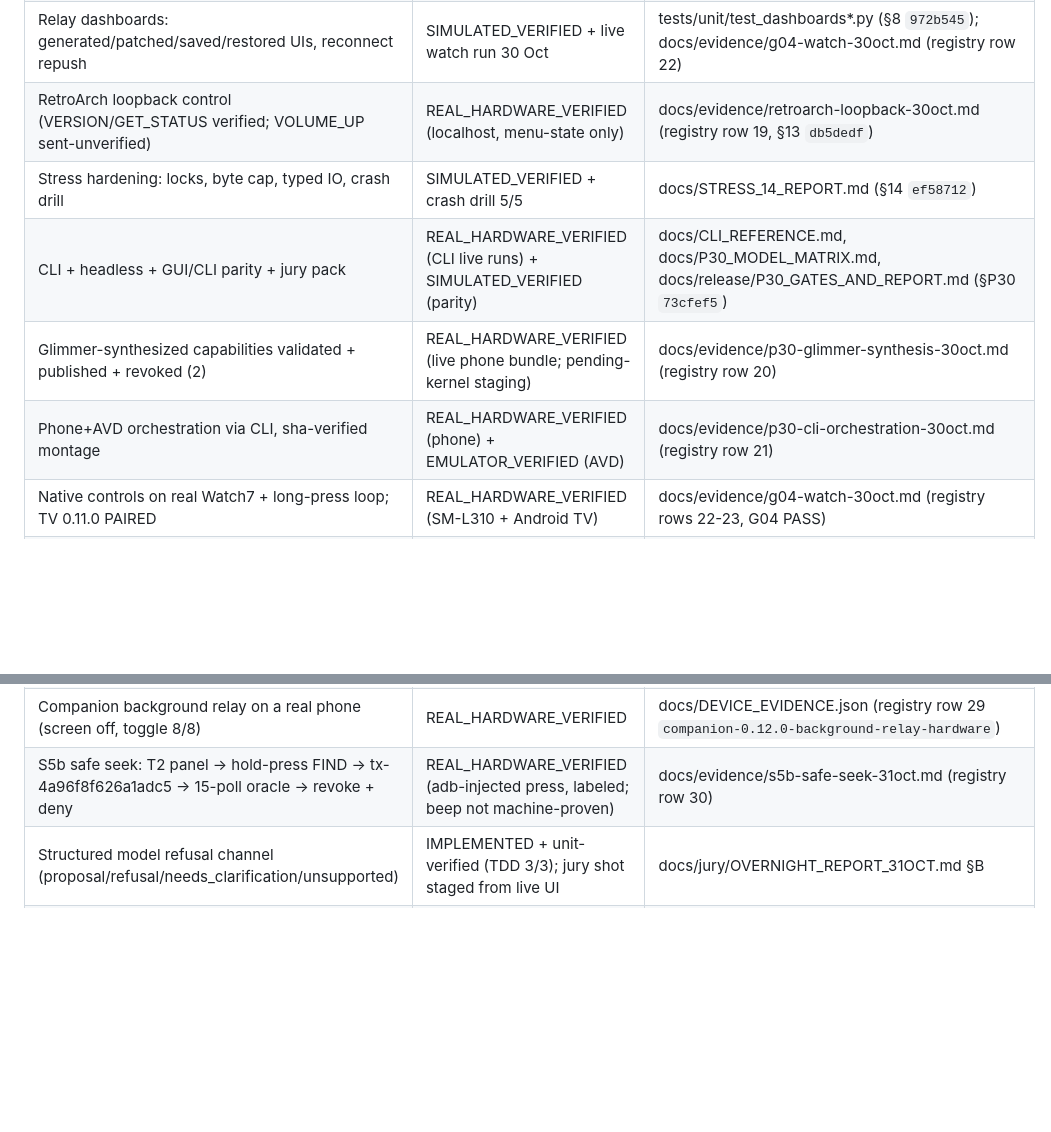
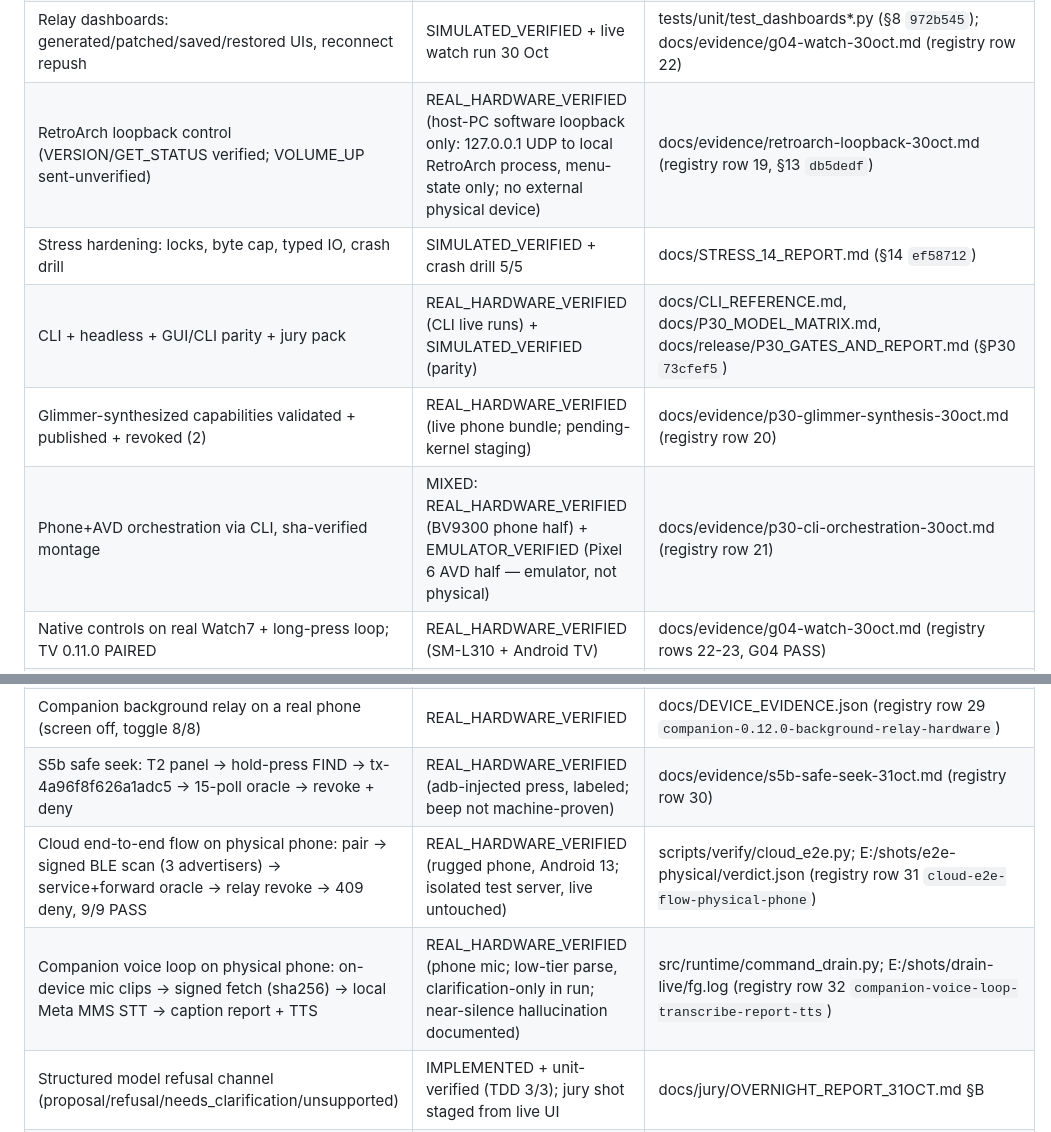
Before and after one commit to toskaman/openbridge, a Markdown page: docs/jury/CLAIM_EVIDENCE_MATRIX.md, 2 parts joined by grey strips. Rendered like a GitHub page; blank space fills up the shorter version.

Commit message:
docs: claim coverage rows 31-32 plus VM-loopback-AVD wording (P1-4 w2-claim-cov)

```diff
--- a/docs/jury/CLAIM_EVIDENCE_MATRIX.md
+++ b/docs/jury/CLAIM_EVIDENCE_MATRIX.md
@@ -46,11 +46,11 @@ is preserved in git history, not deleted.
 | Multi-device orchestration: DAG workflows, 9 scenarios, 9 new skills | SIMULATED_VERIFIED + live USB capture/send/montage | tests/runtime/test_workflows.py, docs/evidence/s7-live-usb-30oct.md (§7 `1e8066a`) |
 | Official Android emulator driven via adb (level 4, no companion) | EMULATOR_VERIFIED (capture/probe/send + cleanup) | docs/evidence/avd-ob-pixel-30oct.md (registry row 18) |
 | Relay dashboards: generated/patched/saved/restored UIs, reconnect repush | SIMULATED_VERIFIED + live watch run 30 Oct | tests/unit/test_dashboards*.py (§8 `972b545`); docs/evidence/g04-watch-30oct.md (registry row 22) |
-| RetroArch loopback control (VERSION/GET_STATUS verified; VOLUME_UP sent-unverified) | REAL_HARDWARE_VERIFIED (localhost, menu-state only) | docs/evidence/retroarch-loopback-30oct.md (registry row 19, §13 `db5dedf`) |
+| RetroArch loopback control (VERSION/GET_STATUS verified; VOLUME_UP sent-unverified) | REAL_HARDWARE_VERIFIED (host-PC software loopback only: 127.0.0.1 UDP to local RetroArch process, menu-state only; no external physical device) | docs/evidence/retroarch-loopback-30oct.md (registry row 19, §13 `db5dedf`) |
 | Stress hardening: locks, byte cap, typed IO, crash drill | SIMULATED_VERIFIED + crash drill 5/5 | docs/STRESS_14_REPORT.md (§14 `ef58712`) |
 | CLI + headless + GUI/CLI parity + jury pack | REAL_HARDWARE_VERIFIED (CLI live runs) + SIMULATED_VERIFIED (parity) | docs/CLI_REFERENCE.md, docs/P30_MODEL_MATRIX.md, docs/release/P30_GATES_AND_REPORT.md (§P30 `73cfef5`) |
 | Glimmer-synthesized capabilities validated + published + revoked (2) | REAL_HARDWARE_VERIFIED (live phone bundle; pending-kernel staging) | docs/evidence/p30-glimmer-synthesis-30oct.md (registry row 20) |
-| Phone+AVD orchestration via CLI, sha-verified montage | REAL_HARDWARE_VERIFIED (phone) + EMULATOR_VERIFIED (AVD) | docs/evidence/p30-cli-orchestration-30oct.md (registry row 21) |
+| Phone+AVD orchestration via CLI, sha-verified montage | MIXED: REAL_HARDWARE_VERIFIED (BV9300 phone half) + EMULATOR_VERIFIED (Pixel 6 AVD half — emulator, not physical) | docs/evidence/p30-cli-orchestration-30oct.md (registry row 21) |
 | Native controls on real Watch7 + long-press loop; TV 0.11.0 PAIRED | REAL_HARDWARE_VERIFIED (SM-L310 + Android TV) | docs/evidence/g04-watch-30oct.md (registry rows 22-23, G04 PASS) |
 | Phone 0.11.0 PAIRED READY + relay probe | REAL_HARDWARE_VERIFIED (BV9300) | docs/evidence/g04-watch-30oct.md (registry row 24) |
 | Companion found over Wi-Fi with no adb address (QU-bit browse + NSD) | REAL_HARDWARE_VERIFIED (SM-L310, adb disconnected) | docs/evidence/companion-lan-discovery-30oct.md (registry row 25) |
@@ -59,6 +59,8 @@ is preserved in git history, not deleted.
 | Paid Meta cloud end-to-end | BLOCKED (no key, no spend order) | preflight + budget guard unit-tested; $0 spent |
 | Companion background relay on a real phone (screen off, toggle 8/8) | REAL_HARDWARE_VERIFIED | docs/DEVICE_EVIDENCE.json (registry row 29 `companion-0.12.0-background-relay-hardware`) |
 | S5b safe seek: T2 panel → hold-press FIND → tx-4a96f8f626a1adc5 → 15-poll oracle → revoke + deny | REAL_HARDWARE_VERIFIED (adb-injected press, labeled; beep not machine-proven) | docs/evidence/s5b-safe-seek-31oct.md (registry row 30) |
+| Cloud end-to-end flow on physical phone: pair → signed BLE scan (3 advertisers) → service+forward oracle → relay revoke → 409 deny, 9/9 PASS | REAL_HARDWARE_VERIFIED (rugged phone, Android 13; isolated test server, live untouched) | scripts/verify/cloud_e2e.py; E:/shots/e2e-physical/verdict.json (registry row 31 `cloud-e2e-flow-physical-phone`) |
+| Companion voice loop on physical phone: on-device mic clips → signed fetch (sha256) → local Meta MMS STT → caption report + TTS | REAL_HARDWARE_VERIFIED (phone mic; low-tier parse, clarification-only in run; near-silence hallucination documented) | src/runtime/command_drain.py; E:/shots/drain-live/fg.log (registry row 32 `companion-voice-loop-transcribe-report-tts`) |
 | Structured model refusal channel (proposal/refusal/needs_clarification/unsupported) | IMPLEMENTED + unit-verified (TDD 3/3); jury shot staged from live UI | docs/jury/OVERNIGHT_REPORT_31OCT.md §B |
 | Wi-Fi-direct relay: pair + command drain + signed report over direct LAN with adb disconnected | REAL_HARDWARE_VERIFIED (TV 0.12.0, adb down throughout the drain, caption on screen) | docs/jury/screens/tv-wd7-direct-drain-caption.png (registry row 33 `wd7-direct-drain-tv-adb-down`) |
 | S6 watch → TV volume over direct LAN: owner press → one EXECUTED → MUSIC +1 read back, revoke clears watch | REAL_HARDWARE_VERIFIED (no watch adb; rendering + revoke owner-confirmed; R1 physical repeat) | docs/evidence/s6-watch-tv-volume-01nov.md (registry row 34 `s6-watch-tv-volume-01nov`) |
```
Also changed, not shown: docs/KNOWN_LIMITATIONS.md (+2 -2 lines).
